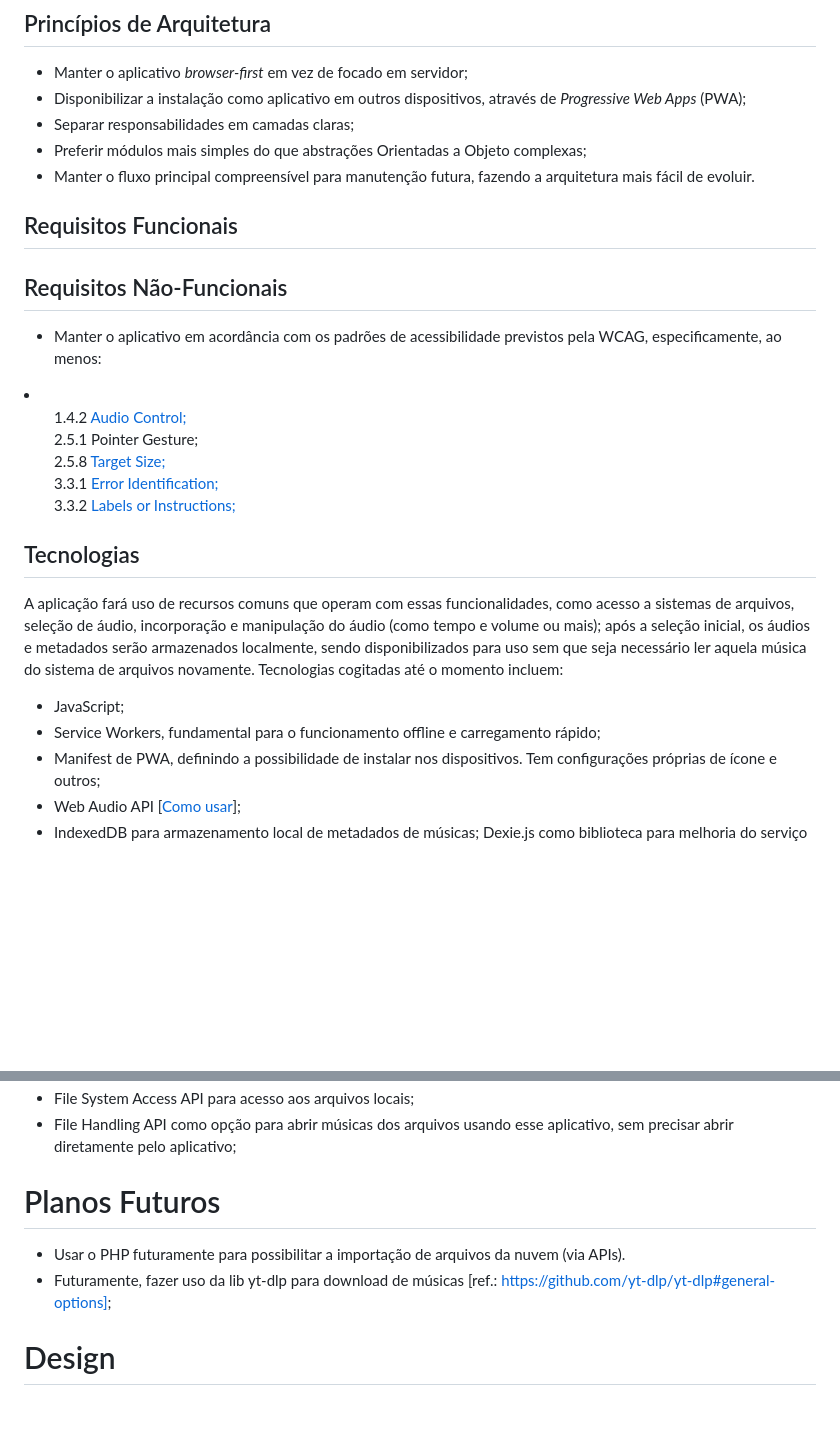
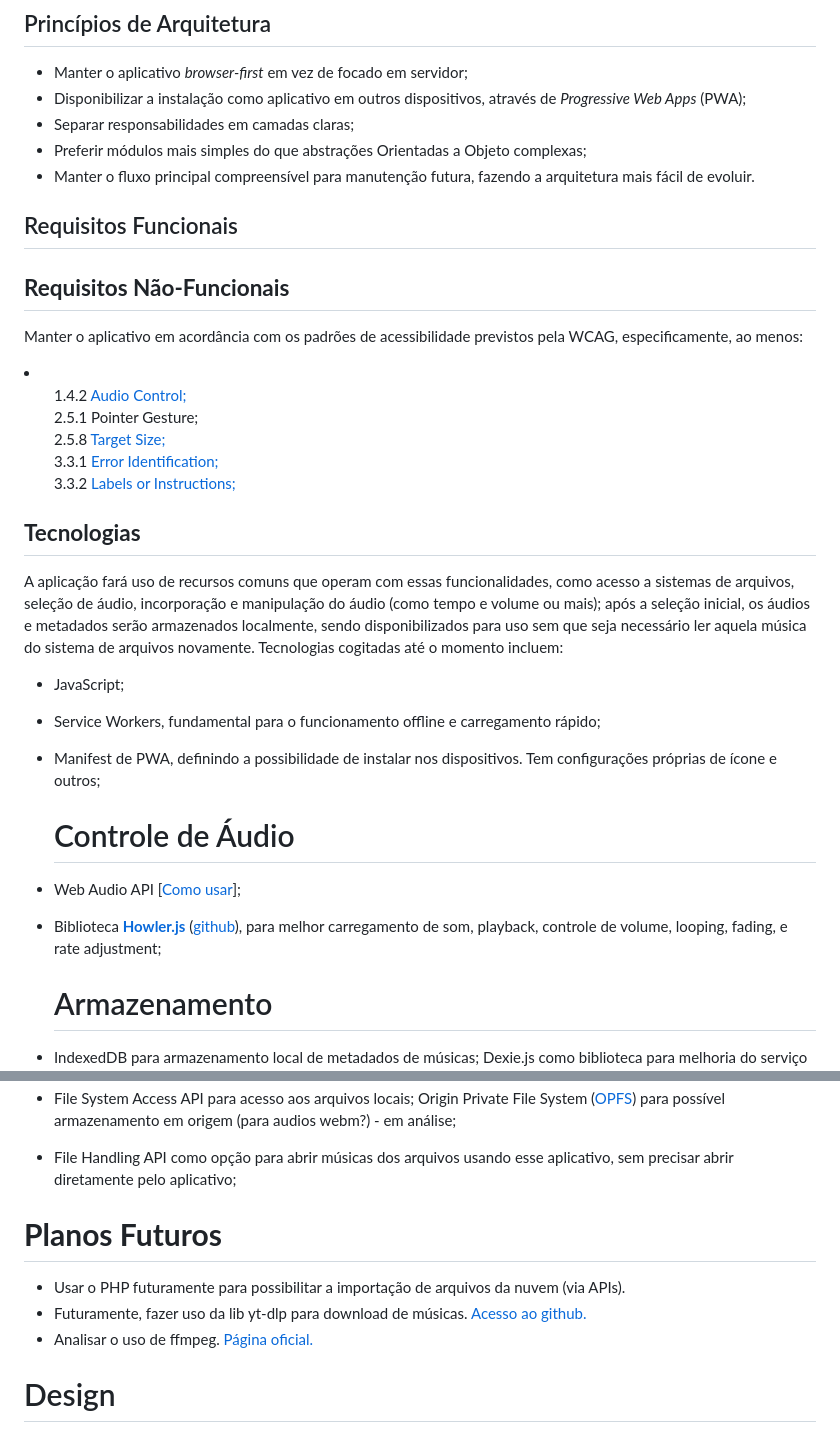
Before and after one commit to TheBlay/BlayAudioPlayerPHP, a Markdown page: README.md, 2 parts joined by grey strips. Rendered like a GitHub page; blank space fills up the shorter version.

Commit message:
Adicionados mais informações sobre tecnologias
- Foi incluído o uso de Howler.js, possível uso de ffmpeg e possível uso de OPFS (em armazenamento persistente);
- Aprimorada a organização dos tópicos.

```diff
--- a/README.md
+++ b/README.md
@@ -17,15 +17,12 @@ Pensando nisso, aproveitei a oportunidade de não só resolver esse problema, ma
 - Manter o fluxo principal compreensível para manutenção futura, fazendo a arquitetura mais fácil de evoluir.
 
 
-
-
 ## Requisitos Funcionais
 
 
-## Requisitos Não-Funcionais
-
-- Manter o aplicativo em acordância com os padrões de acessibilidade previstos pela WCAG, especificamente, ao menos:
-<li >
+## <b>Requisitos Não-Funcionais</b>
+Manter o aplicativo em acordância com os padrões de acessibilidade previstos pela WCAG, especificamente, ao menos:
+<li>
   <ul>1.4.2 <a href="https://accessibility.build/wcag/1-4-2">Audio Control;</a></ul>
   <ul>2.5.1 Pointer Gesture;</ul>
   <ul>2.5.8 <a href="https://accessibility.build/wcag/2-5-8">Target Size;</a></ul>
@@ -34,13 +31,16 @@ Pensando nisso, aproveitei a oportunidade de não só resolver esse problema, ma
 </li>
 
 
-## Tecnologias
+## <b>Tecnologias</b>
 A aplicação fará uso de recursos comuns que operam com essas funcionalidades, como acesso a sistemas de arquivos, seleção de áudio, incorporação e manipulação do áudio (como tempo e volume ou mais);
 após a seleção inicial, os áudios e metadados serão armazenados localmente, sendo disponibilizados para uso sem que seja necessário ler aquela música do sistema de arquivos novamente.
 Tecnologias cogitadas até o momento incluem:
 - JavaScript;
 - Service Workers, fundamental para o funcionamento offline e carregamento rápido;
 - Manifest de PWA, definindo a possibilidade de instalar nos dispositivos. Tem configurações próprias de ícone e outros;
+  # Controle de Áudio
 - Web Audio API [<a href="https://developer.mozilla.org/en-US/docs/Web/API/Web_Audio_API/Using_Web_Audio_API">Como usar</a>];
+- Biblioteca <a href="https://howlerjs.com/"><b>Howler.js</b></a> (<a href="https://github.com/goldfire/howler.js#documentation">github</a>), para melhor carregamento de som, playback, controle de volume, looping, fading, e rate adjustment;
+  # Armazenamento
 - IndexedDB para armazenamento local de metadados de músicas;
   Dexie.js como biblioteca para melhoria do serviço de IndexedDB;
@@ -48,9 +49,11 @@ Uso da função <i>navigator.storage.persist()</i> para tornar persistentes as m
 - File System Access API para acesso aos arquivos locais;
+  Origin Private File System (<a href="https://developer.mozilla.org/en-US/docs/Web/API/File_System_API/Origin_private_file_system">OPFS</a>) para possível armazenamento em origem (para audios webm?) - em análise;
 - File Handling API como opção para abrir músicas dos arquivos usando esse aplicativo, sem precisar abrir diretamente pelo aplicativo;
 
-# Planos Futuros
+# <b>Planos Futuros</b>
 - Usar o PHP futuramente para possibilitar a importação de arquivos da nuvem (via APIs).
-- Futuramente, fazer uso da lib yt-dlp para download de músicas [ref.: https://github.com/yt-dlp/yt-dlp#general-options];
+- Futuramente, fazer uso da lib yt-dlp para download de músicas. <a href="https://github.com/yt-dlp/yt-dlp#general-options">Acesso ao github.</a>
+- Analisar o uso de ffmpeg. <a href="https://ffmpeg.org/">Página oficial.</a>
 
 # Design
 Cor de Accent: #9177f6 -> Roxo;
```
Also changed, not shown: other parts of README.md (+2 -1 lines).
